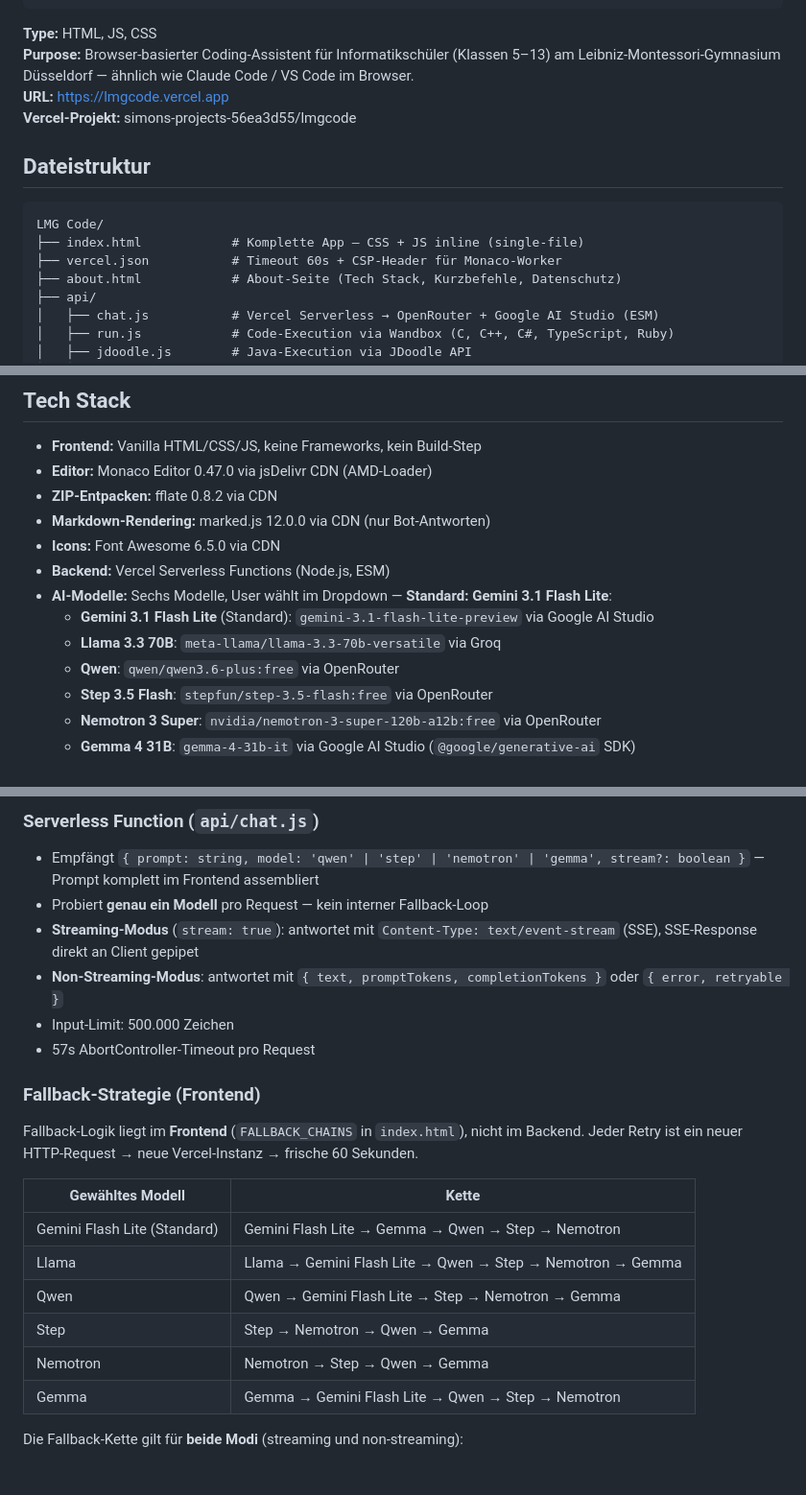
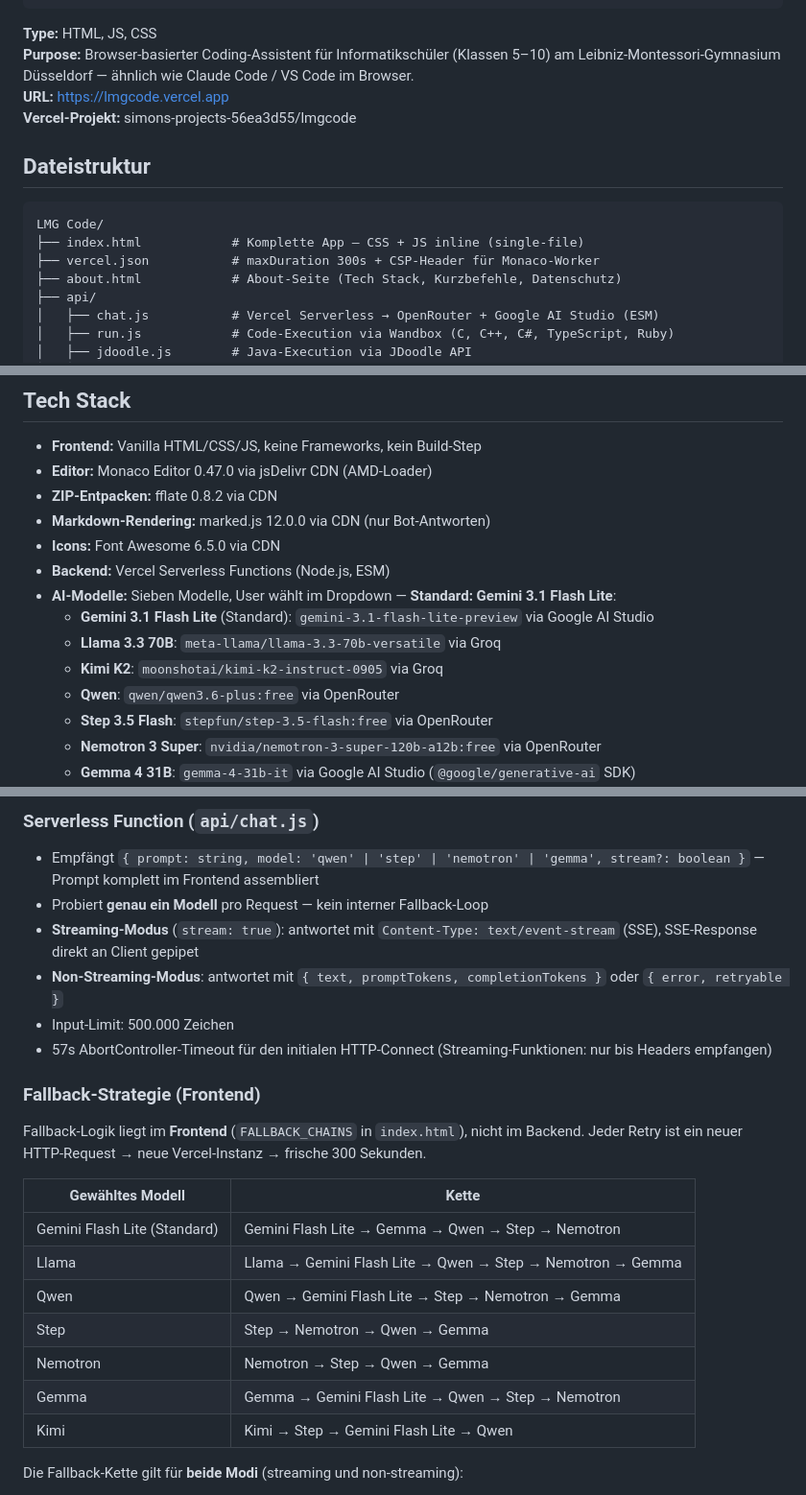
Before and after one commit to simon23-12/lmgcode, a Markdown page: README.md, 3 parts joined by grey strips. Shown at 96% size. GitHub-like rendering.

````diff
--- a/README.md
+++ b/README.md
@@ -9,7 +9,7 @@
 ```
 
 **Type:** HTML, JS, CSS
-**Purpose:** Browser-basierter Coding-Assistent für Informatikschüler (Klassen 5–13) am Leibniz-Montessori-Gymnasium Düsseldorf — ähnlich wie Claude Code / VS Code im Browser.
+**Purpose:** Browser-basierter Coding-Assistent für Informatikschüler (Klassen 5–10) am Leibniz-Montessori-Gymnasium Düsseldorf — ähnlich wie Claude Code / VS Code im Browser.
 **URL:** https://lmgcode.vercel.app
 **Vercel-Projekt:** simons-projects-56ea3d55/lmgcode
 
@@ -18,7 +18,7 @@
 ```
 LMG Code/
 ├── index.html            # Komplette App — CSS + JS inline (single-file)
-├── vercel.json           # Timeout 60s + CSP-Header für Monaco-Worker
+├── vercel.json           # maxDuration 300s + CSP-Header für Monaco-Worker
 ├── about.html            # About-Seite (Tech Stack, Kurzbefehle, Datenschutz)
 ├── api/
 │   ├── chat.js           # Vercel Serverless → OpenRouter + Google AI Studio (ESM)
@@ -36,9 +36,10 @@ LMG Code/
 - **Markdown-Rendering:** marked.js 12.0.0 via CDN (nur Bot-Antworten)
 - **Icons:** Font Awesome 6.5.0 via CDN
 - **Backend:** Vercel Serverless Functions (Node.js, ESM)
-- **AI-Modelle:** Sechs Modelle, User wählt im Dropdown — **Standard: Gemini 3.1 Flash Lite**:
+- **AI-Modelle:** Sieben Modelle, User wählt im Dropdown — **Standard: Gemini 3.1 Flash Lite**:
   - **Gemini 3.1 Flash Lite** (Standard): `gemini-3.1-flash-lite-preview` via Google AI Studio
   - **Llama 3.3 70B**: `meta-llama/llama-3.3-70b-versatile` via Groq
+  - **Kimi K2**: `moonshotai/kimi-k2-instruct-0905` via Groq
   - **Qwen**: `qwen/qwen3.6-plus:free` via OpenRouter
   - **Step 3.5 Flash**: `stepfun/step-3.5-flash:free` via OpenRouter
   - **Nemotron 3 Super**: `nvidia/nemotron-3-super-120b-a12b:free` via OpenRouter
@@ -86,10 +87,10 @@ Nur **geöffnete Tabs** werden als Kontext ans Modell geschickt — nicht alle D
 - **Streaming-Modus** (`stream: true`): antwortet mit `Content-Type: text/event-stream` (SSE), SSE-Response direkt an Client gepipet
 - **Non-Streaming-Modus**: antwortet mit `{ text, promptTokens, completionTokens }` oder `{ error, retryable }`
 - Input-Limit: 500.000 Zeichen
-- 57s AbortController-Timeout pro Request
+- 57s AbortController-Timeout für den initialen HTTP-Connect (Streaming-Funktionen: nur bis Headers empfangen)
 
 ### Fallback-Strategie (Frontend)
-Fallback-Logik liegt im **Frontend** (`FALLBACK_CHAINS` in `index.html`), nicht im Backend. Jeder Retry ist ein neuer HTTP-Request → neue Vercel-Instanz → frische 60 Sekunden.
+Fallback-Logik liegt im **Frontend** (`FALLBACK_CHAINS` in `index.html`), nicht im Backend. Jeder Retry ist ein neuer HTTP-Request → neue Vercel-Instanz → frische 300 Sekunden.
 
 | Gewähltes Modell | Kette |
 |---|---|
@@ -99,6 +100,7 @@ Fallback-Logik liegt im **Frontend** (`FALLBACK_CHAINS` in `index.html`), nicht
 | Step | Step → Nemotron → Qwen → Gemma |
 | Nemotron | Nemotron → Step → Qwen → Gemma |
 | Gemma | Gemma → Gemini Flash Lite → Qwen → Step → Nemotron |
+| Kimi | Kimi → Step → Gemini Flash Lite → Qwen |
 
 Die Fallback-Kette gilt für **beide Modi** (streaming und non-streaming):
 - Retryable-Fehler (429, 503, Timeout, Stream ohne `[DONE]` und ohne Content) → nächste Stufe
````
Also changed, not shown: other parts of README.md (+3 -0 lines).
